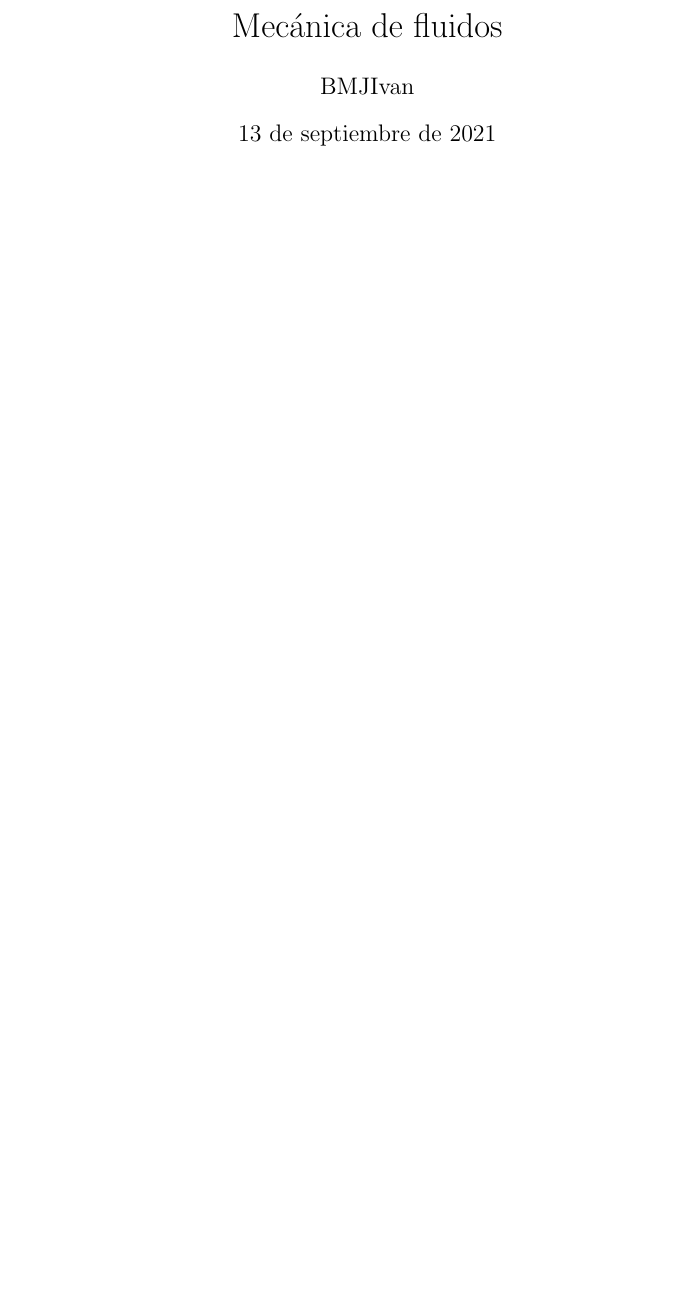
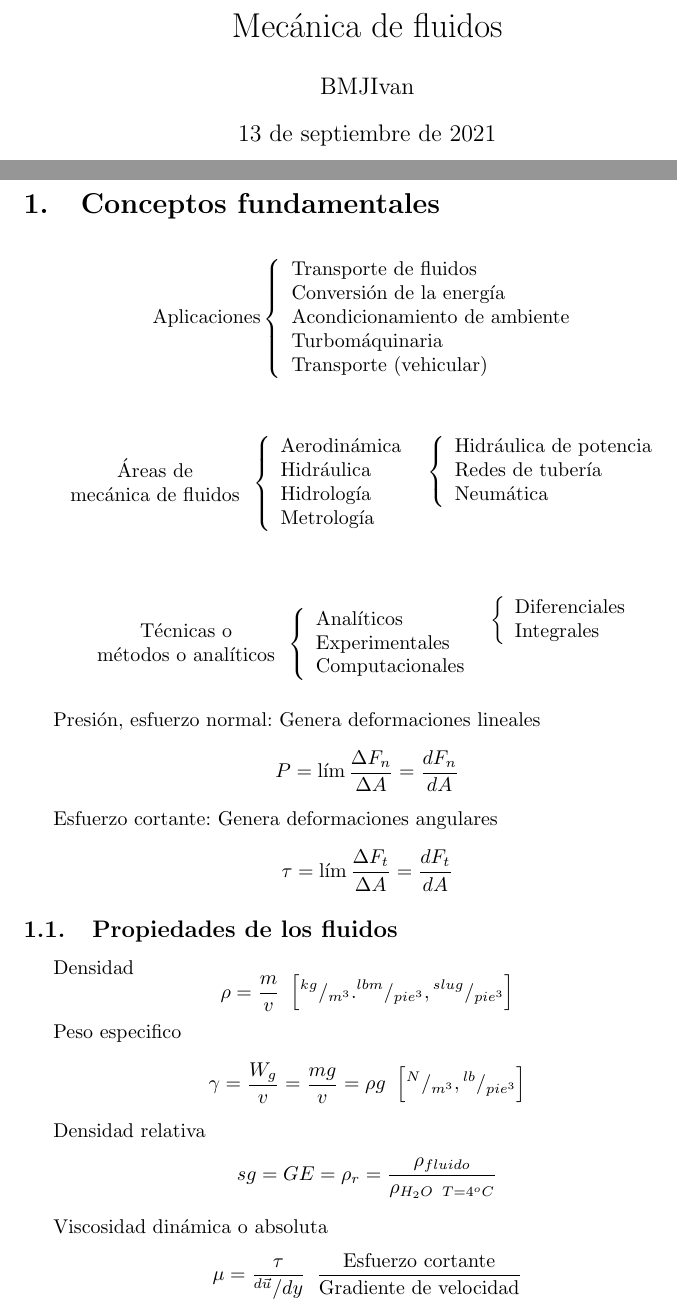
Before and after one commit to BMJIvan/IPN_UPIITA_Apuntes, a LaTeX document (Mecanica de Fluidos/main.tex, which reads Mecanica de Fluidos/01.tex): part of the page before the commit and two parts of pages 1 and 2 of 3 after it, the two joined at a grey line, cut so that both start at the same text, the shorter picture padded with empty space. Compiled offline with pdfLaTeX.

Commit message:
Conceptos Fundamentales: Propiedades de los fluidos

```diff
--- /dev/null
+++ b/Mecanica de Fluidos/01.tex
@@ -0,0 +1,95 @@
+\section{Conceptos fundamentales}
+
+\[
+    \text{Aplicaciones}
+    \left\{
+        \begin{array}{l}
+            \text{Transporte de fluidos} \\
+            \text{Conversión de la energía} \\
+            \text{Acondicionamiento de ambiente} \\
+            \text{Turbomáquinaria} \\
+            \text{Transporte (vehicular)}
+        \end{array}
+    \right.
+\]
+
+\[
+    \begin{array}{c}
+         \text{Áreas de}  \\
+         \text{mecánica de fluidos}
+    \end{array}
+    \left\{
+        \begin{array}{l}
+             \text{Aerodinámica} \\
+             \text{Hidráulica} \\
+             \text{Hidrología} \\
+             \text{Metrología}
+        \end{array}
+    \right.
+    \begin{array}{l}
+        \\
+        \left\{
+            \begin{array}{l}
+                \text{Hidráulica de potencia} \\
+                \text{Redes de tubería} \\
+                \text{Neumática}
+            \end{array}
+        \right. \\
+        \\
+        \\
+    \end{array}
+\]
+
+\[
+    \begin{array}{c}
+         \text{Técnicas o}  \\
+         \text{métodos o analíticos}
+    \end{array}
+    \left\{
+        \begin{array}{l}
+             \text{Analíticos} \\
+             \text{Experimentales} \\
+             \text{Computacionales}
+        \end{array}
+    \right.
+    \begin{array}{l}
+        \left\{
+            \begin{array}{l}
+                \text{Diferenciales} \\
+                \text{Integrales}
+            \end{array}
+        \right.\\
+        \\
+        \\
+    \end{array}
+\]
+
+Presión, esfuerzo normal: Genera deformaciones lineales
+\[
+    P = \lim \frac{ \Delta F_{n} }{ \Delta A } = \frac{ dF_{n} }{ dA }
+\]
+
+Esfuerzo cortante: Genera deformaciones angulares
+\[
+    \tau = \lim \frac{ \Delta F_{t} }{ \Delta A } = \frac{ dF_{t} }{ dA }
+\]
+
+\subsection{Propiedades de los fluidos}
+Densidad
+\[
+    \rho = \frac{ m }{ v } \;\; \Big[ {}^{ kg }/_{ m^3 }. {}^{ lbm }/_{ pie^3 }, {}^{ slug }/_{ pie^3 } \Big]
+\]
+
+Peso especifico
+\[
+    \gamma = \frac{ W_{g} }{ v } = \frac{ mg }{ v } = \rho g \;\; \Big[ {}^{ N }/_{ m^3 }, {}^{ lb }/_{ pie^3 } \Big]
+\]
+
+Densidad relativa
+\[
+    sg = GE = \rho_{r} = \frac{ \rho_{fluido} }{ \rho_{H_{2}O \;\; T = 4^{o}C} }
+\]
+
+Viscosidad dinámica o absoluta
+\[
+    \mu = \frac{ \tau }{{}^{ d \Vec{u} }/{ dy }} \;\; \frac{ \text{Esfuerzo cortante} }{ \text{Gradiente de velocidad} }
```
Also changed, not shown: Mecanica de Fluidos/main.tex (+3 -0 lines), Mecanica de Fluidos/main.pdf, Mecanica de Fluidos/01.tex (9 more changed lines).
